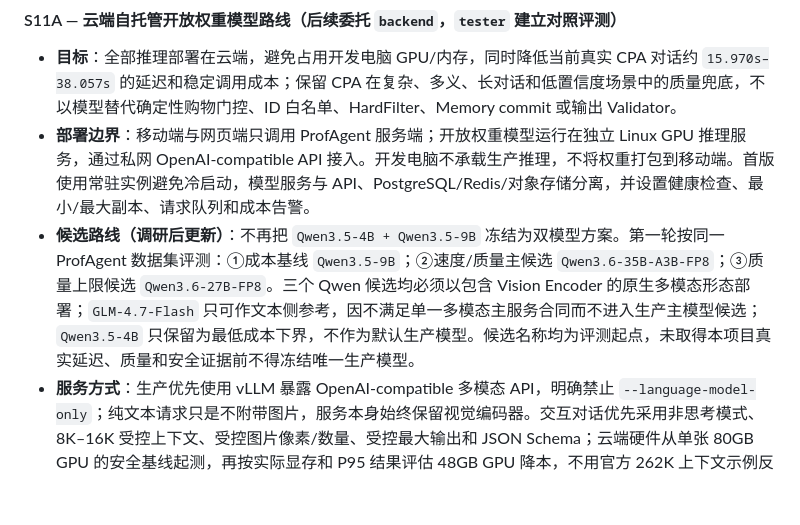
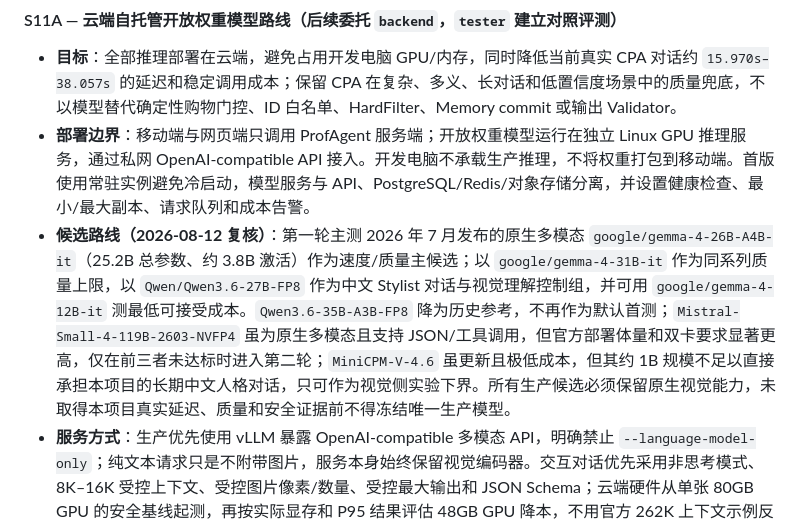
Before and after one commit to pawsey0319/ProfAgent, a Markdown page: BUILD_LOG.md, the part around the change. GitHub-like rendering; blank space fills up the shorter version.

Commit message:
docs: evaluate newer Gemma 4 multimodal models

```diff
--- a/BUILD_LOG.md
+++ b/BUILD_LOG.md
@@ -372,7 +372,7 @@ CPA Grok 生图仍限定为可选 `static_2d` Provider Adapter：
 
 - **目标**：全部推理部署在云端，避免占用开发电脑 GPU/内存，同时降低当前真实 CPA 对话约 `15.970s–38.057s` 的延迟和稳定调用成本；保留 CPA 在复杂、多义、长对话和低置信度场景中的质量兜底，不以模型替代确定性购物门控、ID 白名单、HardFilter、Memory commit 或输出 Validator。
 - **部署边界**：移动端与网页端只调用 ProfAgent 服务端；开放权重模型运行在独立 Linux GPU 推理服务，通过私网 OpenAI-compatible API 接入。开发电脑不承载生产推理，不将权重打包到移动端。首版使用常驻实例避免冷启动，模型服务与 API、PostgreSQL/Redis/对象存储分离，并设置健康检查、最小/最大副本、请求队列和成本告警。
-- **候选路线（调研后更新）**：不再把 `Qwen3.5-4B + Qwen3.5-9B` 冻结为双模型方案。第一轮按同一 ProfAgent 数据集评测：①成本基线 `Qwen3.5-9B`；②速度/质量主候选 `Qwen3.6-35B-A3B-FP8`；③质量上限候选 `Qwen3.6-27B-FP8`。三个 Qwen 候选均必须以包含 Vision Encoder 的原生多模态形态部署；`GLM-4.7-Flash` 只可作文本侧参考，因不满足单一多模态主服务合同而不进入生产主模型候选；`Qwen3.5-4B` 只保留为最低成本下界，不作为默认生产模型。候选名称均为评测起点，未取得本项目真实延迟、质量和安全证据前不得冻结唯一生产模型。
+- **候选路线（2026-08-12 复核）**：第一轮主测 2026 年 7 月发布的原生多模态 `google/gemma-4-26B-A4B-it`（25.2B 总参数、约 3.8B 激活）作为速度/质量主候选；以 `google/gemma-4-31B-it` 作为同系列质量上限，以 `Qwen/Qwen3.6-27B-FP8` 作为中文 Stylist 对话与视觉理解控制组，并可用 `google/gemma-4-12B-it` 测最低可接受成本。`Qwen3.6-35B-A3B-FP8` 降为历史参考，不再作为默认首测；`Mistral-Small-4-119B-2603-NVFP4` 虽为原生多模态且支持 JSON/工具调用，但官方部署体量和双卡要求显著更高，仅在前三者未达标时进入第二轮；`MiniCPM-V-4.6` 虽更新且极低成本，但其约 1B 规模不足以直接承担本项目的长期中文人格对话，只可作为视觉侧实验下界。所有生产候选必须保留原生视觉能力，未取得本项目真实延迟、质量和安全证据前不得冻结唯一生产模型。
 - **服务方式**：生产优先使用 vLLM 暴露 OpenAI-compatible 多模态 API，明确禁止 `--language-model-only`；纯文本请求只是不附带图片，服务本身始终保留视觉编码器。交互对话优先采用非思考模式、8K–16K 受控上下文、受控图片像素/数量、受控最大输出和 JSON Schema；云端硬件从单张 80GB GPU 的安全基线起测，再按实际显存和 P95 结果评估 48GB GPU 降本，不用官方 262K 上下文示例反推本项目必须多卡。
 - **分层职责**：规则层继续权威处理安全和业务门控；云端多模态模型承担 Scene/意图/轻情绪承接/槽位补全/结构化 JSON/普通 Stylist 对话/Memory proposal，并理解衣橱服装图、用户授权的人物/穿搭图、Look Sheet 和生成结果，用于属性抽取、视觉问答与生成后核验。图片中的物品身份仍由服务端资产 ID 与白名单绑定，视觉推断不得创造或替换 ID；模型只负责理解，不负责最终生图。输出低置信度、超时、合同失败或涉及复杂情绪和高歧义时才路由 CPA。
 - **不得破坏**：云端开放权重模型与 CPA 均须通过同一服务端全量 Validator；不得因追求低延迟放宽购物门控、人物评价、ID、硬约束、敏感记忆或 3D/video 边界；模型失败必须走确定性安全路径或明确 CPA 兜底，不得伪称任何 Provider 成功。
```
